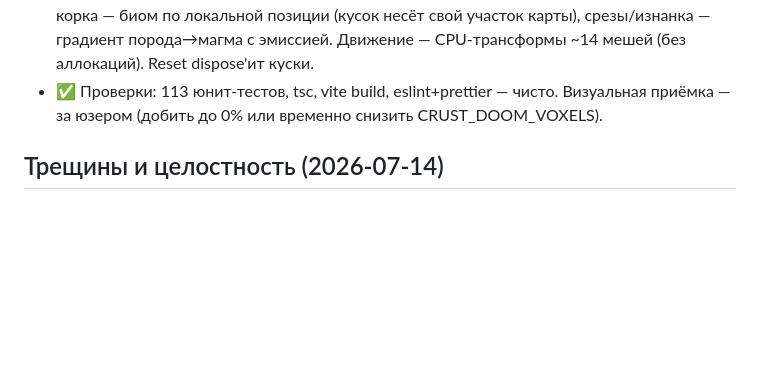
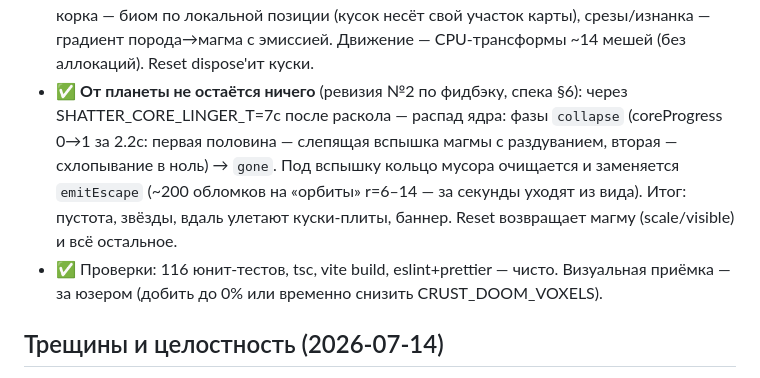
Before and after one commit to glbart/war, a Markdown page: memory-bank/progress.md, the part around the change. GitHub-like rendering; blank space fills up the shorter version.

Commit message:
docs(memory-bank): распад ядра — от планеты не остаётся ничего
Co-Authored-By: Claude Fable 5 <noreply@anthropic.com>

```diff
--- a/memory-bank/progress.md
+++ b/memory-bank/progress.md
@@ -43,7 +43,13 @@ _Обновлено: 2026-07-14_
   разлетаются в стороны с медленным кувырканием; корка — биом по локальной позиции
   (кусок несёт свой участок карты), срезы/изнанка — градиент порода→магма с эмиссией.
   Движение — CPU-трансформы ~14 мешей (без аллокаций). Reset dispose'ит куски.
-- ✅ Проверки: 113 юнит-тестов, tsc, vite build, eslint+prettier — чисто. Визуальная
+- ✅ **От планеты не остаётся ничего** (ревизия №2 по фидбэку, спека §6): через
+  SHATTER_CORE_LINGER_T=7с после раскола — распад ядра: фазы `collapse` (coreProgress 0→1
+  за 2.2с: первая половина — слепящая вспышка магмы с раздуванием, вторая — схлопывание в
+  ноль) → `gone`. Под вспышку кольцо мусора очищается и заменяется `emitEscape` (~200
+  обломков на «орбиты» r=6–14 — за секунды уходят из вида). Итог: пустота, звёзды, вдаль
+  улетают куски-плиты, баннер. Reset возвращает магму (scale/visible) и всё остальное.
+- ✅ Проверки: 116 юнит-тестов, tsc, vite build, eslint+prettier — чисто. Визуальная
   приёмка — за юзером (добить до 0% или временно снизить CRUST_DOOM_VOXELS).
 
 ## Трещины и целостность (2026-07-14)
```
Also changed, not shown: memory-bank/activeContext.md (+3 -0 lines).
